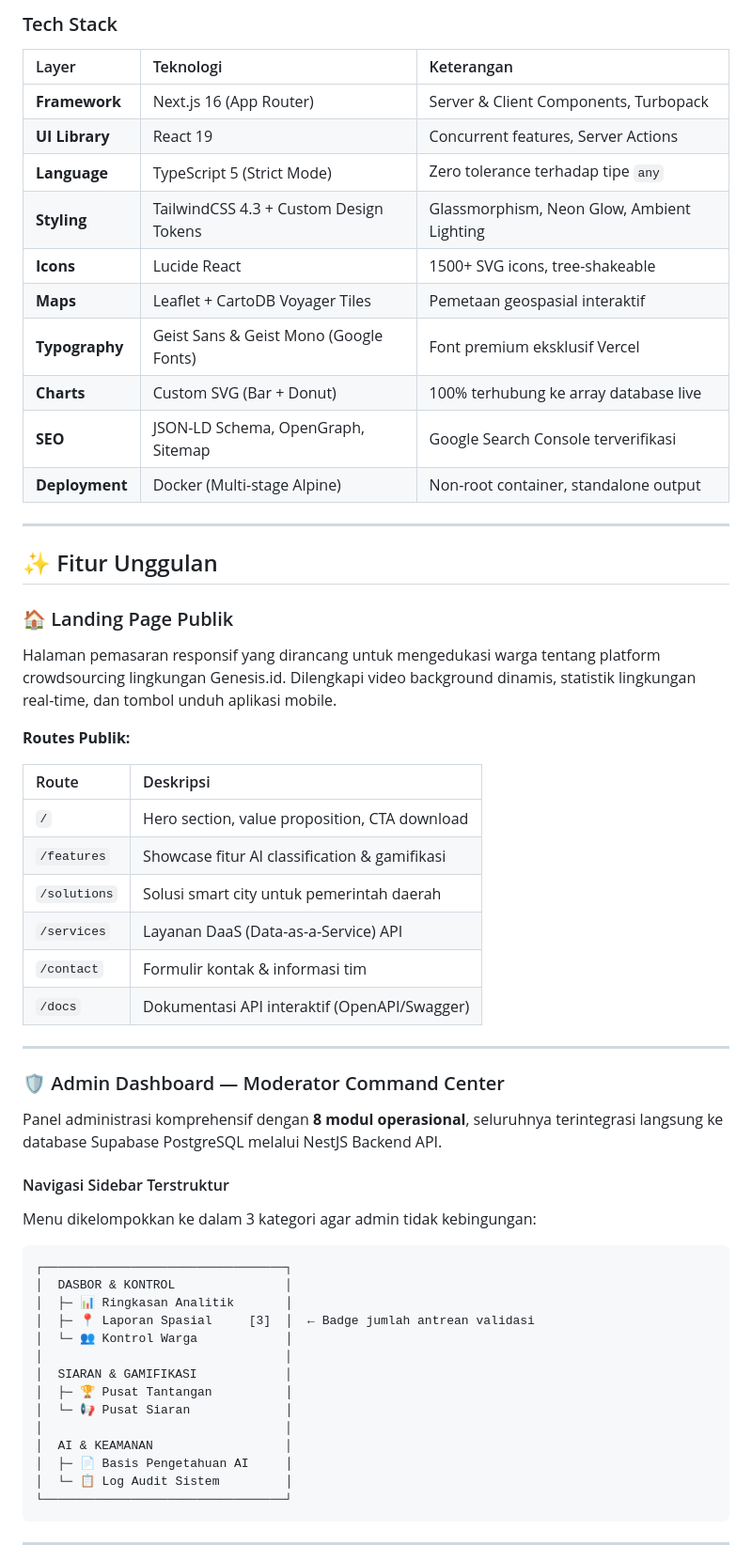
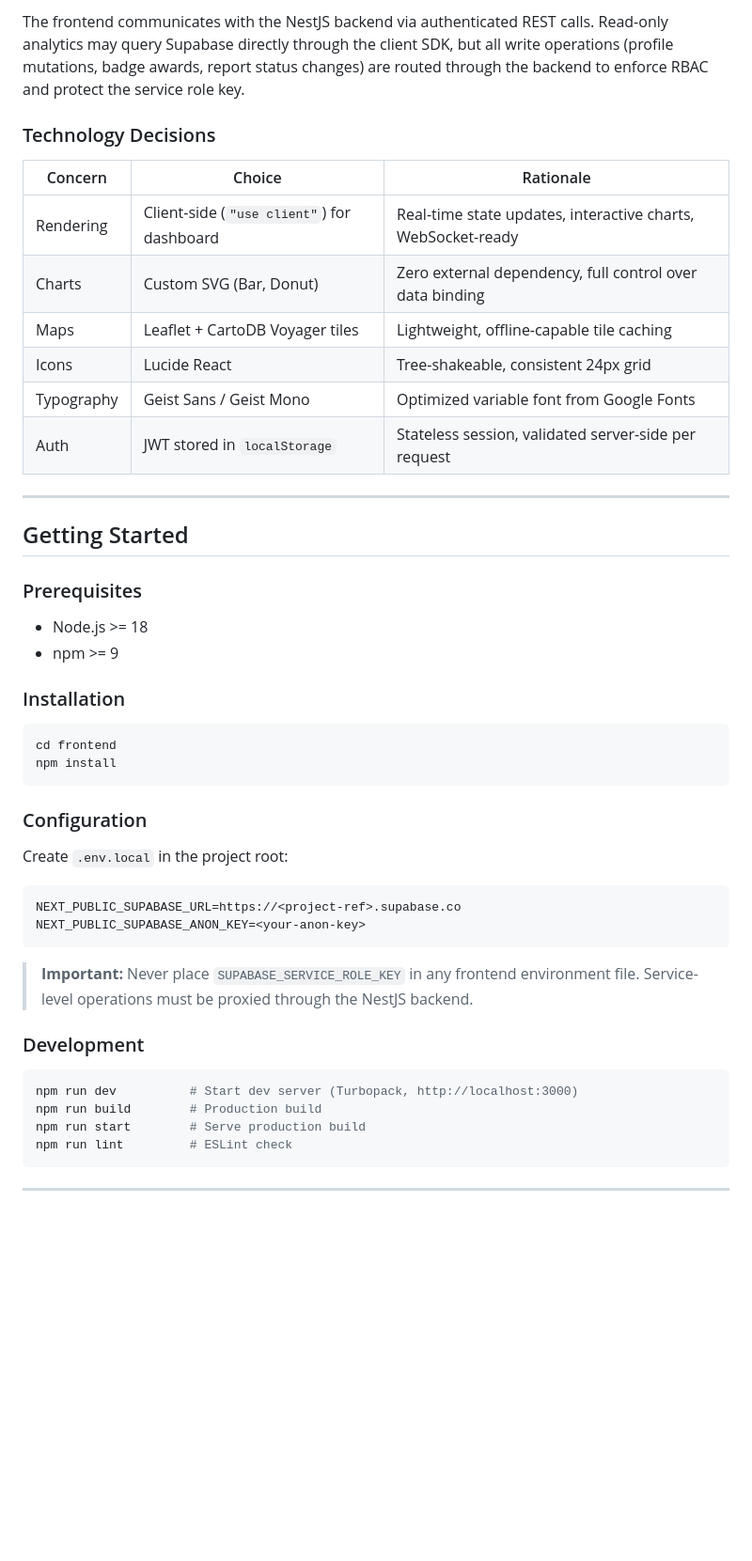
Before and after one commit to agissugandi7203-ops/EKKA-2026_MarhasAI, a Markdown page: frontend/README.md, the part around one of its changes. Shown at 94% size. Drawn GitHub-style; blank space fills up the shorter version.

Commit message:
docs(frontend): professional technical documentation rewrite

````diff
--- a/frontend/README.md
+++ b/frontend/README.md
@@ -60,64 +50,52 @@ graph LR
 ```
 
-### Tech Stack
+The frontend communicates with the NestJS backend via authenticated REST calls. Read-only analytics may query Supabase directly through the client SDK, but all write operations (profile mutations, badge awards, report status changes) are routed through the backend to enforce RBAC and protect the service role key.
 
-| Layer | Teknologi | Keterangan |
-|:------|:----------|:-----------|
-| **Framework** | Next.js 16 (App Router) | Server & Client Components, Turbopack |
-| **UI Library** | React 19 | Concurrent features, Server Actions |
-| **Language** | TypeScript 5 (Strict Mode) | Zero tolerance terhadap tipe `any` |
-| **Styling** | TailwindCSS 4.3 + Custom Design Tokens | Glassmorphism, Neon Glow, Ambient Lighting |
-| **Icons** | Lucide React | 1500+ SVG icons, tree-shakeable |
-| **Maps** | Leaflet + CartoDB Voyager Tiles | Pemetaan geospasial interaktif |
-| **Typography** | Geist Sans & Geist Mono (Google Fonts) | Font premium eksklusif Vercel |
-| **Charts** | Custom SVG (Bar + Donut) | 100% terhubung ke array database live |
-| **SEO** | JSON-LD Schema, OpenGraph, Sitemap | Google Search Console terverifikasi |
-| **Deployment** | Docker (Multi-stage Alpine) | Non-root container, standalone output |
+### Technology Decisions
+
+| Concern | Choice | Rationale |
+|---|---|---|
+| Rendering | Client-side (`"use client"`) for dashboard | Real-time state updates, interactive charts, WebSocket-ready |
+| Charts | Custom SVG (Bar, Donut) | Zero external dependency, full control over data binding |
+| Maps | Leaflet + CartoDB Voyager tiles | Lightweight, offline-capable tile caching |
+| Icons | Lucide React | Tree-shakeable, consistent 24px grid |
+| Typography | Geist Sans / Geist Mono | Optimized variable font from Google Fonts |
+| Auth | JWT stored in `localStorage` | Stateless session, validated server-side per request |
 
 ---
 
-## ✨ Fitur Unggulan
+## Getting Started
 
-### 🏠 Landing Page Publik
+### Prerequisites
 
-Halaman pemasaran responsif yang dirancang untuk mengedukasi warga tentang platform crowdsourcing lingkungan Genesis.id. Dilengkapi video background dinamis, statistik lingkungan real-time, dan tombol unduh aplikasi mobile.
+- Node.js >= 18
+- npm >= 9
 
-**Routes Publik:**
+### Installation
 
-| Route | Deskripsi |
-|:------|:----------|
-| `/` | Hero section, value proposition, CTA download |
-| `/features` | Showcase fitur AI classification & gamifikasi |
-| `/solutions` | Solusi smart city untuk pemerintah daerah |
-| `/services` | Layanan DaaS (Data-as-a-Service) API |
-| `/contact` | Formulir kontak & informasi tim |
-| `/docs` | Dokumentasi API interaktif (OpenAPI/Swagger) |
+```bash
+cd frontend
+npm install
+```
 
----
+### Configuration
 
-### 🛡️ Admin Dashboard — Moderator Command Center
+Create `.env.local` in the project root:
 
-Panel administrasi komprehensif dengan **8 modul operasional**, seluruhnya terintegrasi langsung ke database Supabase PostgreSQL melalui NestJS Backend API.
+```env
+NEXT_PUBLIC_SUPABASE_URL=https://<project-ref>.supabase.co
+NEXT_PUBLIC_SUPABASE_ANON_KEY=<your-anon-key>
+```
 
-#### Navigasi Sidebar Terstruktur
+> **Important:** Never place `SUPABASE_SERVICE_ROLE_KEY` in any frontend environment file. Service-level operations must be proxied through the NestJS backend.
 
-Menu dikelompokkan ke dalam 3 kategori agar admin tidak kebingungan:
+### Development
 
-```
-┌─────────────────────────────────┐
-│  DASBOR & KONTROL               │
-│  ├─ 📊 Ringkasan Analitik       │
-│  ├─ 📍 Laporan Spasial     [3]  │  ← Badge jumlah antrean validasi
-│  └─ 👥 Kontrol Warga            │
-│                                 │
-│  SIARAN & GAMIFIKASI            │
-│  ├─ 🏆 Pusat Tantangan          │
-│  └─ 📢 Pusat Siaran             │
-│                                 │
-│  AI & KEAMANAN                  │
-│  ├─ 📄 Basis Pengetahuan AI     │
-│  └─ 📋 Log Audit Sistem         │
-└─────────────────────────────────┘
+```bash
+npm run dev          # Start dev server (Turbopack, http://localhost:3000)
+npm run build        # Production build
+npm run start        # Serve production build
+npm run lint         # ESLint check
 ```
 
 ---
````
Also changed, not shown: other parts of frontend/README.md (+271 -363 lines).
